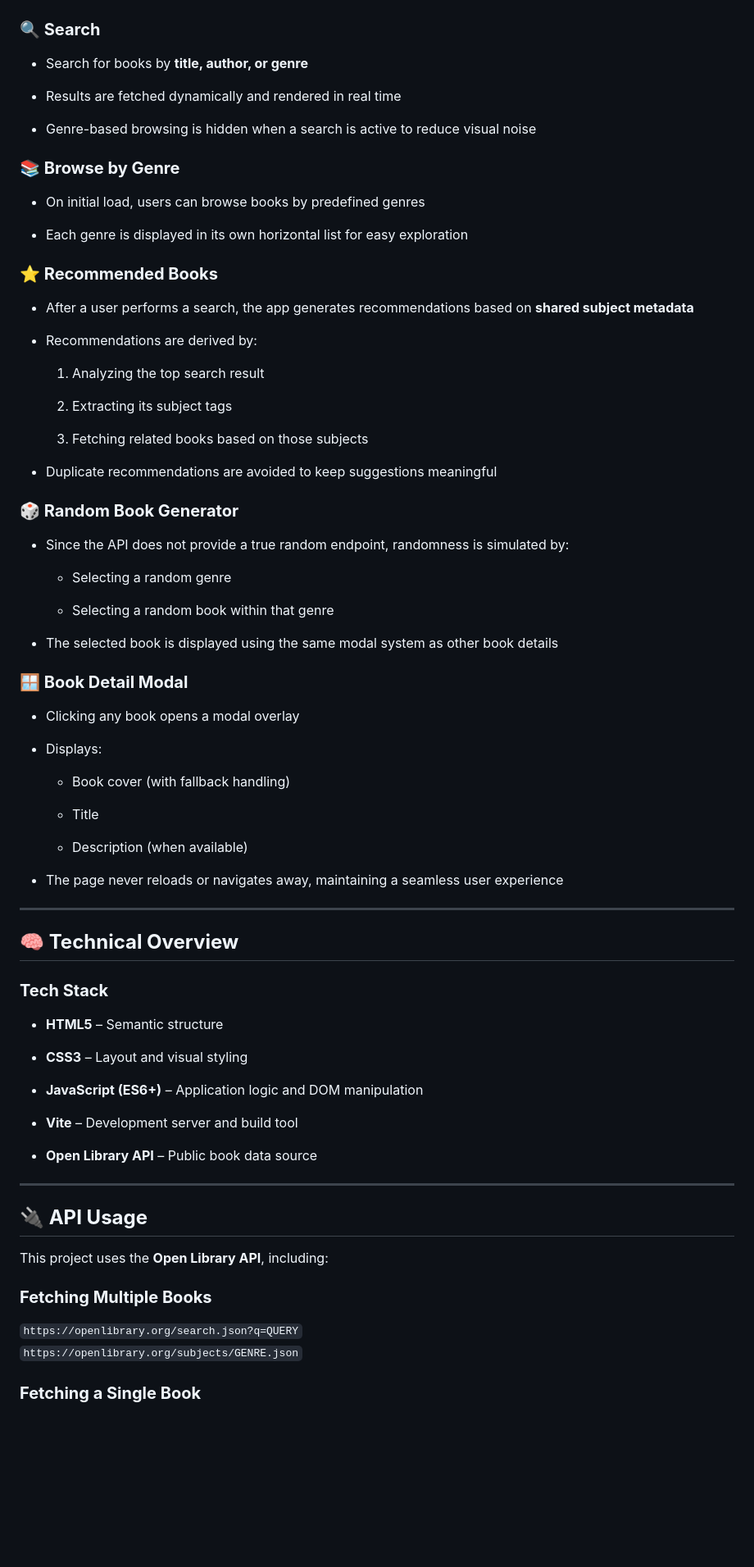
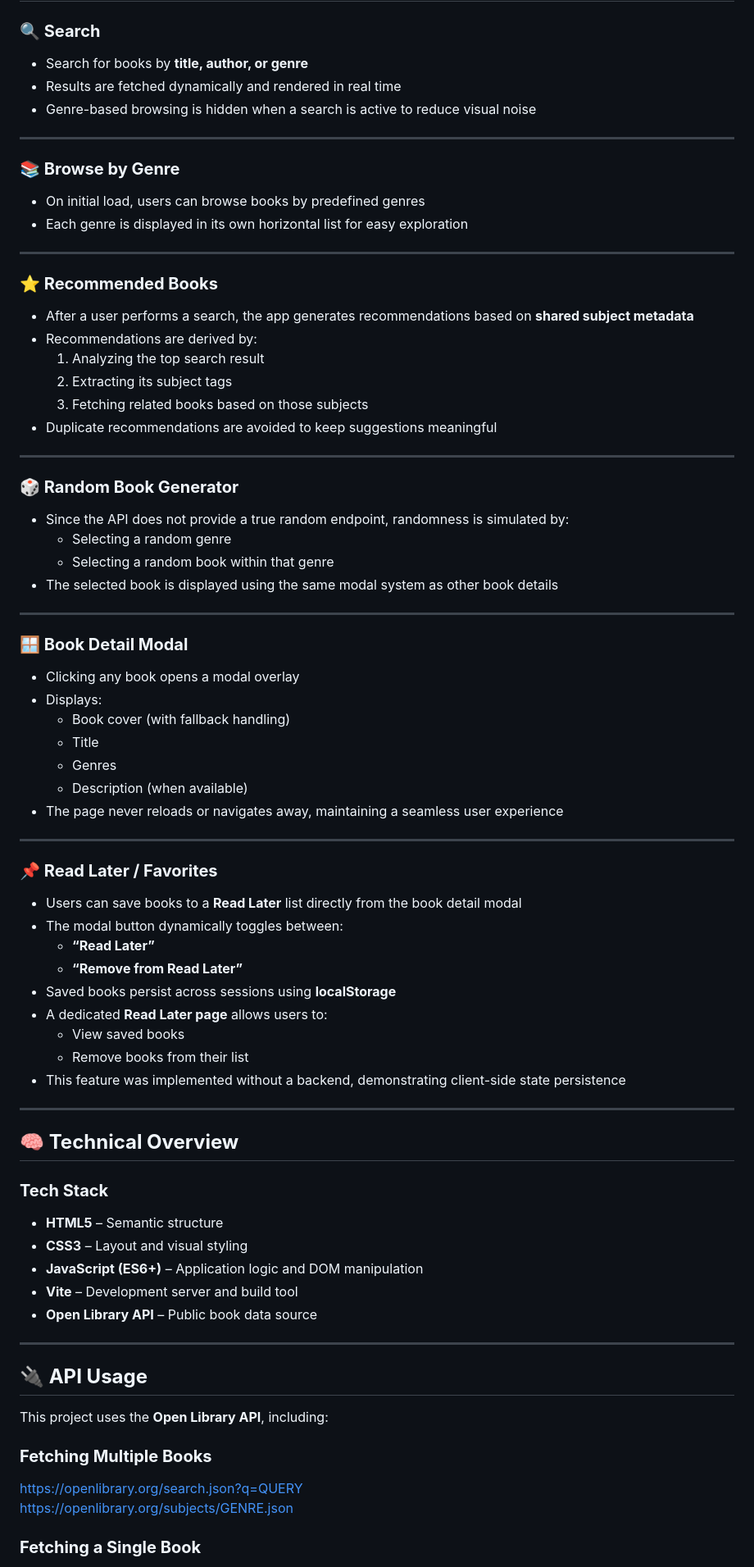
Before and after one commit to amy-abel-mls/mod-4-project, a Markdown page: README.md, the part around one of its changes. Shown at 82% size. GitHub-like rendering; blank space fills up the shorter version.

```diff
--- a/README.md
+++ b/README.md
@@ -29,51 +28,61 @@ The goal of this project was to build an **interactive, data-driven UI** using a
 ### **🔍 Search**
 
 - Search for books by **title, author, or genre**
+- Results are fetched dynamically and rendered in real time
+- Genre-based browsing is hidden when a search is active to reduce visual noise
 
-- Results are fetched dynamically and rendered in real time
-
-- Genre-based browsing is hidden when a search is active to reduce visual noise
+---
 
 ### **📚 Browse by Genre**
 
 - On initial load, users can browse books by predefined genres
+- Each genre is displayed in its own horizontal list for easy exploration
 
-- Each genre is displayed in its own horizontal list for easy exploration
+---
 
 ### **⭐ Recommended Books**
 
 - After a user performs a search, the app generates recommendations based on **shared subject metadata**
-
 - Recommendations are derived by:
   1. Analyzing the top search result
+  2. Extracting its subject tags
+  3. Fetching related books based on those subjects
+- Duplicate recommendations are avoided to keep suggestions meaningful
 
-  2. Extracting its subject tags
-
-  3. Fetching related books based on those subjects
-
-- Duplicate recommendations are avoided to keep suggestions meaningful
+---
 
 ### **🎲 Random Book Generator**
 
 - Since the API does not provide a true random endpoint, randomness is simulated by:
   - Selecting a random genre
+  - Selecting a random book within that genre
+- The selected book is displayed using the same modal system as other book details
 
-  - Selecting a random book within that genre
-
-- The selected book is displayed using the same modal system as other book details
+---
 
 ### **🪟 Book Detail Modal**
 
 - Clicking any book opens a modal overlay
-
 - Displays:
   - Book cover (with fallback handling)
+  - Title
+  - Genres
+  - Description (when available)
+- The page never reloads or navigates away, maintaining a seamless user experience
 
-  - Title
+---
 
-  - Description (when available)
+### **📌 Read Later / Favorites**
 
-- The page never reloads or navigates away, maintaining a seamless user experience
+- Users can save books to a **Read Later** list directly from the book detail modal
+- The modal button dynamically toggles between:
+  - **“Read Later”**
+  - **“Remove from Read Later”**
+- Saved books persist across sessions using **localStorage**
+- A dedicated **Read Later page** allows users to:
+  - View saved books
+  - Remove books from their list
+- This feature was implemented without a backend, demonstrating client-side state persistence
 
 ---
 
@@ -82,13 +91,9 @@ The goal of this project was to build an **interactive, data-driven UI** using a
 ### **Tech Stack**
 
 - **HTML5** – Semantic structure
-
 - **CSS3** – Layout and visual styling
-
 - **JavaScript (ES6+)** – Application logic and DOM manipulation
-
 - **Vite** – Development server and build tool
-
 - **Open Library API** – Public book data source
 
 ---
@@ -99,8 +104,8 @@ This project uses the **Open Library API**, including:
 
 ### **Fetching Multiple Books**
 
-`https://openlibrary.org/search.json?q=QUERY`
-`https://openlibrary.org/subjects/GENRE.json`
+https://openlibrary.org/search.json?q=QUERY
+https://openlibrary.org/subjects/GENRE.json
 
 ### **Fetching a Single Book**
 
```
Also changed, not shown: other parts of README.md (+29 -48 lines).
